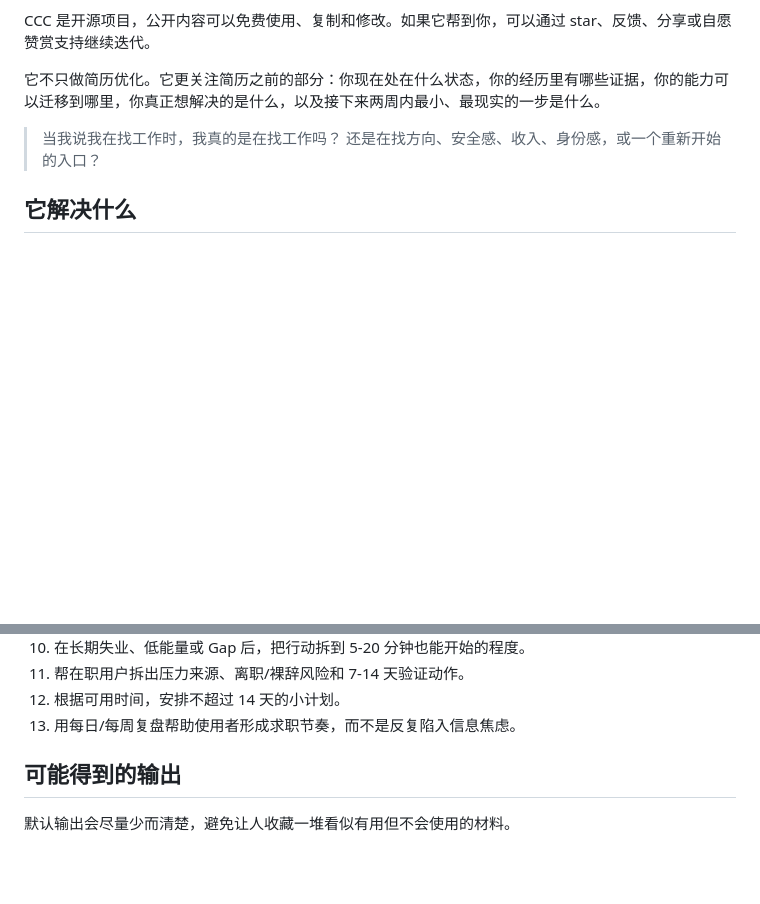
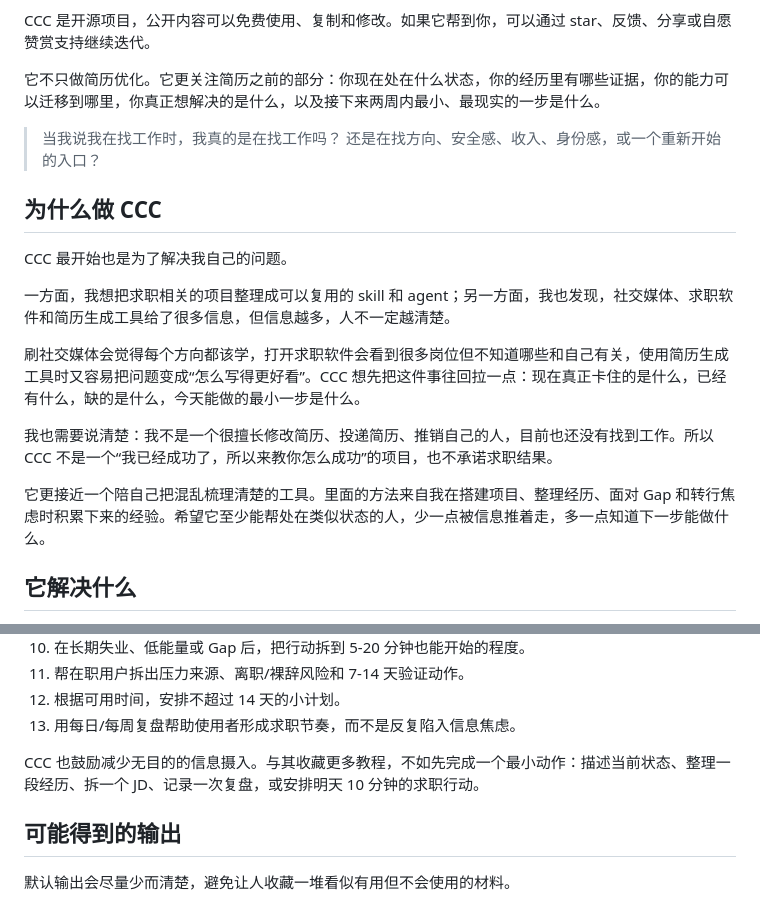
Before and after one commit to Errno722/CCC-career-cognition-compass, a Markdown page: README.md, 2 parts joined by grey strips. Drawn GitHub-style; blank space fills up the shorter version.

```diff
--- a/README.md
+++ b/README.md
@@ -8,6 +8,18 @@ CCC 是开源项目，公开内容可以免费使用、复制和修改。如果
 
 > 当我说我在找工作时，我真的是在找工作吗？
 > 还是在找方向、安全感、收入、身份感，或一个重新开始的入口？
+
+## 为什么做 CCC
+
+CCC 最开始也是为了解决我自己的问题。
+
+一方面，我想把求职相关的项目整理成可以复用的 skill 和 agent；另一方面，我也发现，社交媒体、求职软件和简历生成工具给了很多信息，但信息越多，人不一定越清楚。
+
+刷社交媒体会觉得每个方向都该学，打开求职软件会看到很多岗位但不知道哪些和自己有关，使用简历生成工具时又容易把问题变成“怎么写得更好看”。CCC 想先把这件事往回拉一点：现在真正卡住的是什么，已经有什么，缺的是什么，今天能做的最小一步是什么。
+
+我也需要说清楚：我不是一个很擅长修改简历、投递简历、推销自己的人，目前也还没有找到工作。所以 CCC 不是一个“我已经成功了，所以来教你怎么成功”的项目，也不承诺求职结果。
+
+它更接近一个陪自己把混乱梳理清楚的工具。里面的方法来自我在搭建项目、整理经历、面对 Gap 和转行焦虑时积累下来的经验。希望它至少能帮处在类似状态的人，少一点被信息推着走，多一点知道下一步能做什么。
 
 ## 它解决什么
 
@@ -116,6 +128,8 @@ gap 一年
 11. 帮在职用户拆出压力来源、离职/裸辞风险和 7-14 天验证动作。
 12. 根据可用时间，安排不超过 14 天的小计划。
 13. 用每日/每周复盘帮助使用者形成求职节奏，而不是反复陷入信息焦虑。
+
+CCC 也鼓励减少无目的的信息摄入。与其收藏更多教程，不如先完成一个最小动作：描述当前状态、整理一段经历、拆一个 JD、记录一次复盘，或安排明天 10 分钟的求职行动。
 
 ## 可能得到的输出
 
```
